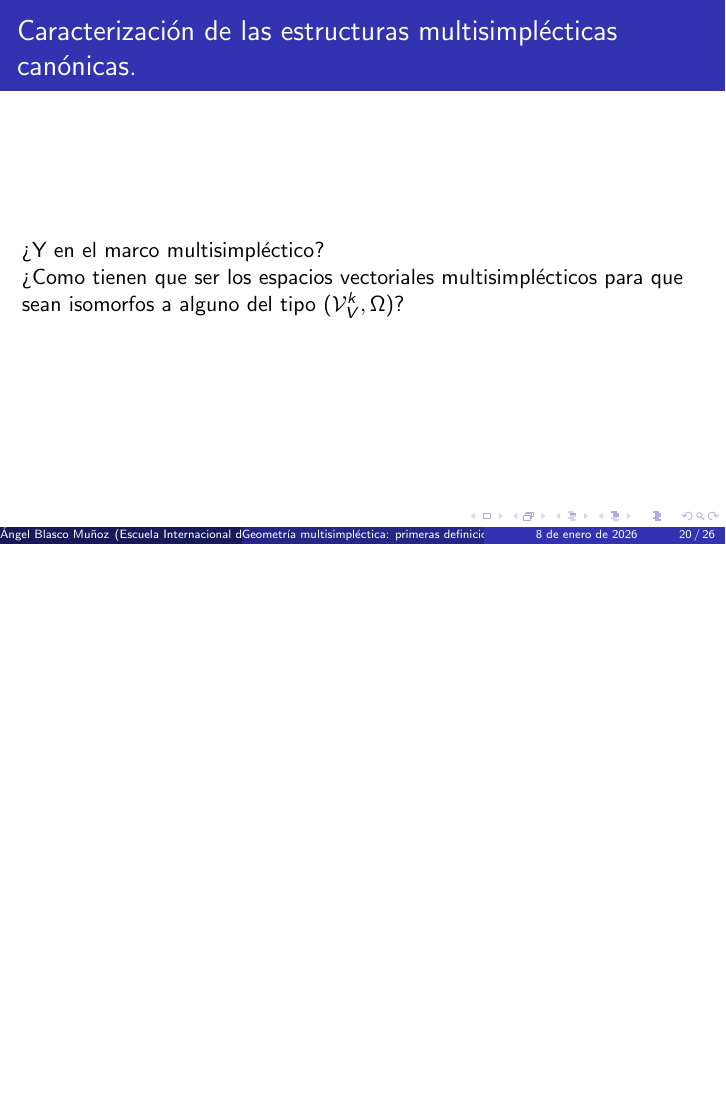
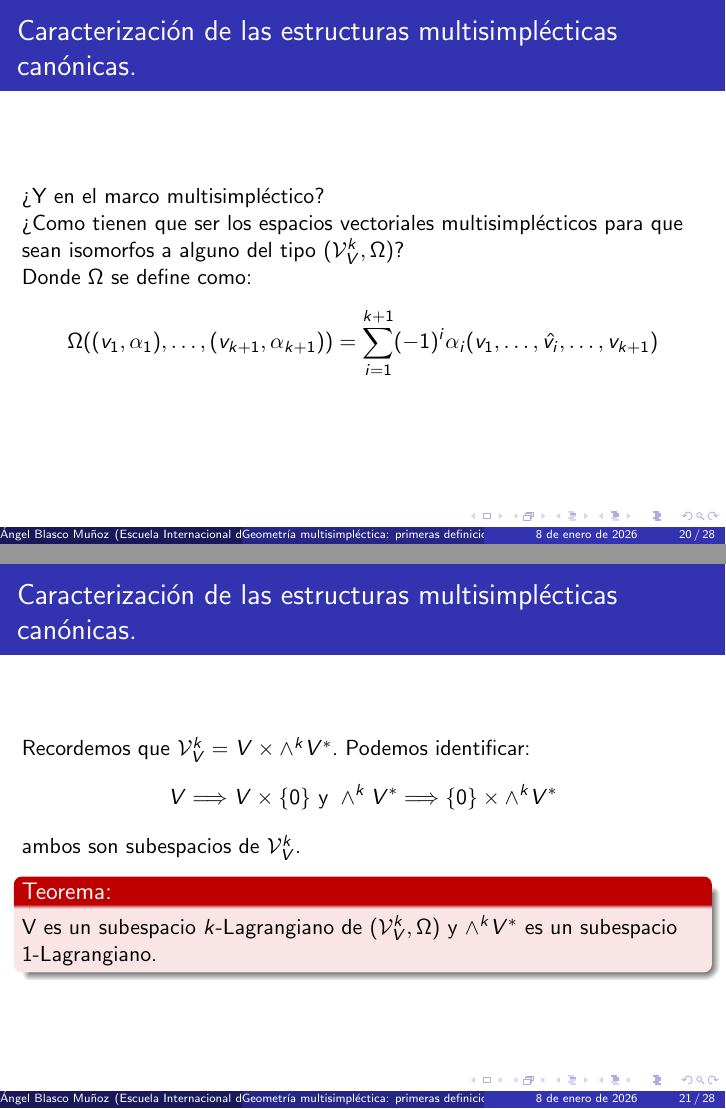
Before and after one commit to angelblasco/Presentacion-introduccion-a-la-Geometria-Multisimplectica, LaTeX slides (presentacion.tex): page 35 of 41 before the commit and pages 35 and 38 of 45 after it, the two joined at a grey line, the shorter picture padded with empty space. Compiled offline with pdfLaTeX.

Commit message:
nueva actualizacion

```diff
--- a/presentacion.tex
+++ b/presentacion.tex
@@ -215,7 +215,31 @@ Todos los espacios vectoriales simplécticos de la misma dimensión "son parecid
 \begin{frame}{Caracterización de las estructuras multisimplécticas canónicas.}
 ¿Y en el marco multisimpléctico?\\
 \pause
-¿Como tienen que ser los espacios vectoriales multisimplécticos para que sean isomorfos a alguno del tipo $(\mathcal{V}^{k}_{V}, \Omega)$?
+¿Como tienen que ser los espacios vectoriales multisimplécticos para que sean isomorfos a alguno del tipo $(\mathcal{V}^{k}_{V}, \Omega)$?\\
+Donde $\Omega$ se define como:
+\[
+\Omega((v_{1},\alpha_{1}),\ldots ,(v_{k+1},\alpha_{k+1}))=
+\sum_{i=1}^{k+1}(-1)^{i}\alpha_{i}(v_{1}, \ldots , \hat{v_{i}}, \ldots , v_{k+1})
+\]
+\end{frame}
+%----------------------------------------
+\begin{frame}{Caracterización de las estructuras multisimplécticas canónicas.}
+Recordemos que $\mathcal{V}^{k}_{V}=V \times \wedge^{k}V^{*}$.
+\pause
+Podemos identificar:
+\[
+V \Longrightarrow V \times \{0 \} \text{ y }
+\wedge^{k}V^{*} \Longrightarrow \{0 \} \times \wedge^{k}V^{*}
+\]
+ambos son subespacios de $\mathcal{V}^{k}_{V}$.
+\pause
+\begin{alertblock}{Teorema:}
+V es un subespacio $k$-Lagrangiano de $(\mathcal{V}^{k}_{V}, \Omega)$ y $\wedge^{k}V^{*}$ es un subespacio 1-Lagrangiano.
+\end{alertblock}
+\end{frame}
+%----------------------------------------
+\begin{frame}{Caracterización de las estructuras multisimplécticas canónicas.}
+
 \end{frame}
 %----------------------------------------
 \section{Variedades multisimplécticas.}
```
Also changed, not shown: presentacion.pdf, 6 other files.
